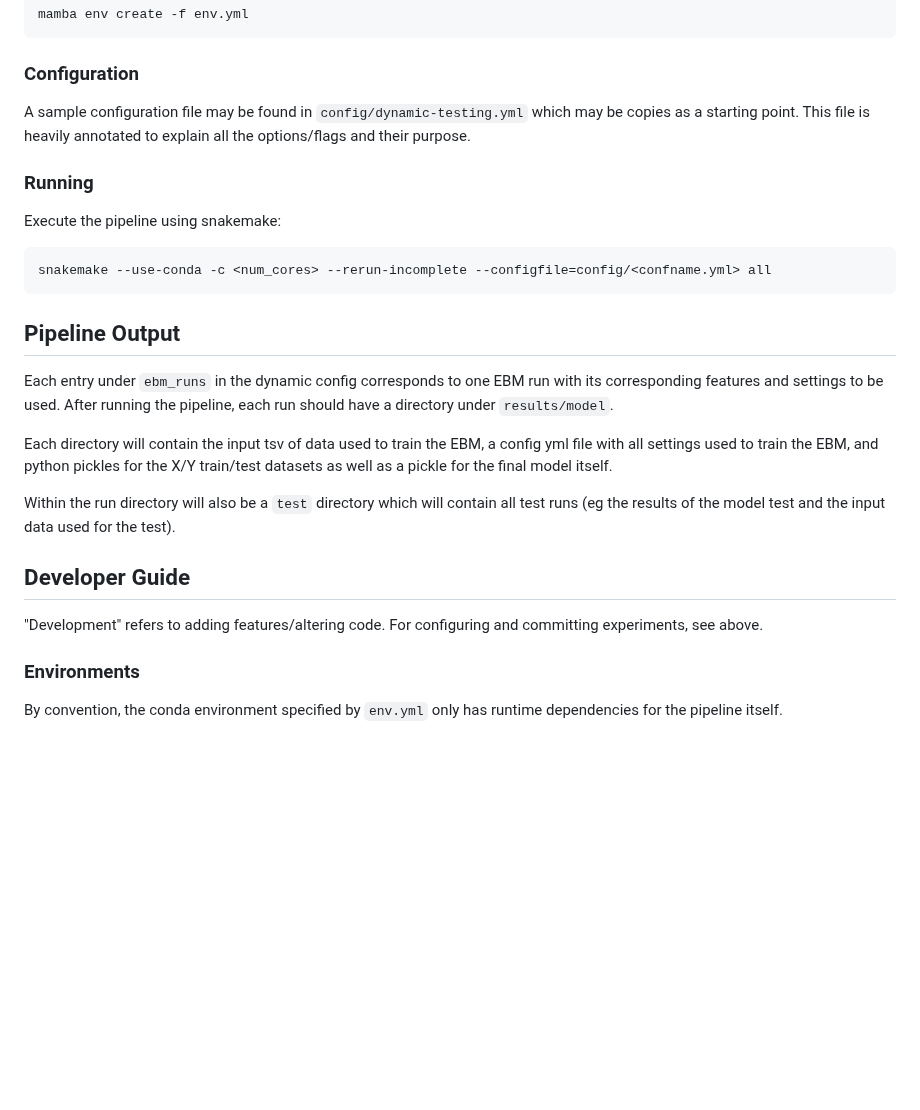
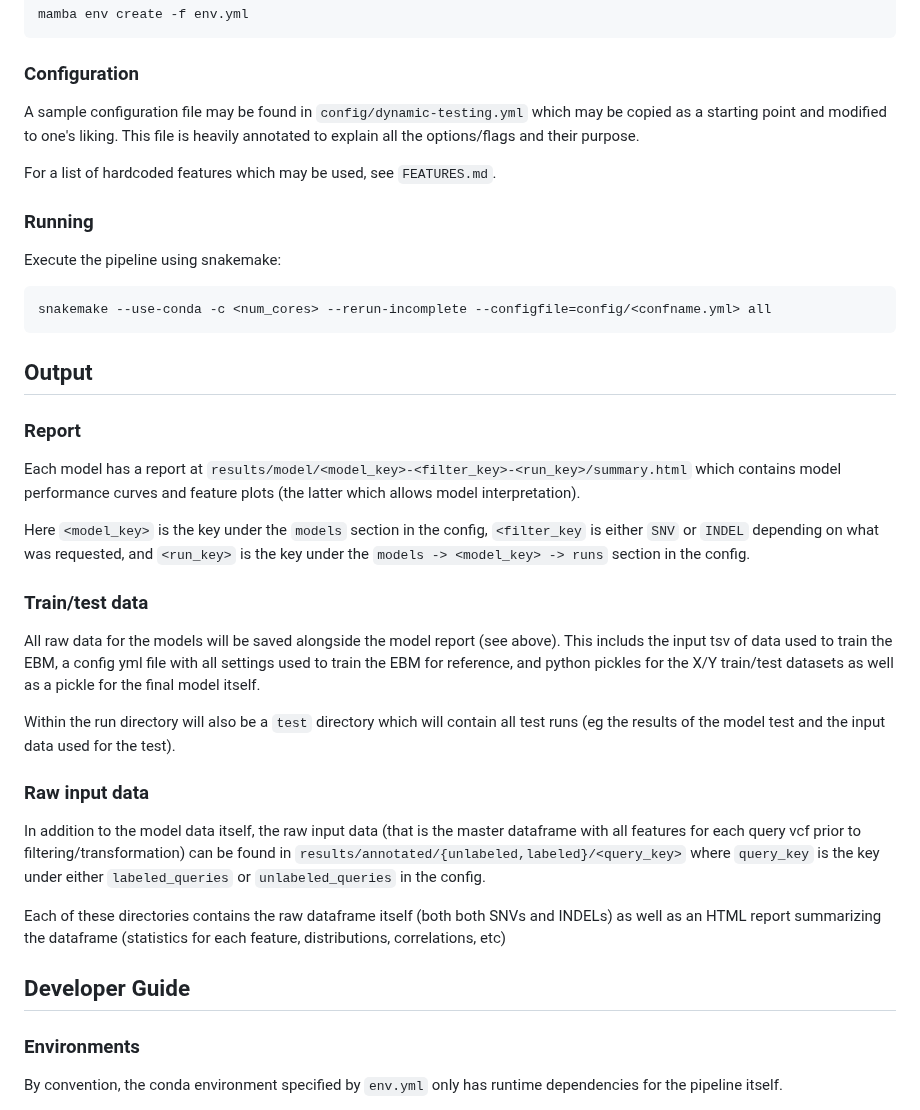
Before and after one commit to ndwarshuis/stratomod, a Markdown page: README.md, the part around the change. Drawn GitHub-style; blank space fills up the shorter version.

Commit message:
ENH make readme more readable

````diff
--- a/README.md
+++ b/README.md
@@ -93,36 +93,58 @@ mamba env create -f env.yml
 ### Configuration
 
 A sample configuration file may be found in `config/dynamic-testing.yml` which
-may be copies as a starting point. This file is heavily annotated to explain all
-the options/flags and their purpose.
+may be copied as a starting point and modified to one's liking. This file is
+heavily annotated to explain all the options/flags and their purpose.
+
+For a list of hardcoded features which may be used, see `FEATURES.md`.
 
 ### Running
 
 Execute the pipeline using snakemake:
 
-
 ```
 snakemake --use-conda -c <num_cores> --rerun-incomplete --configfile=config/<confname.yml> all
 ```
 
-## Pipeline Output
+## Output
 
-Each entry under `ebm_runs` in the dynamic config corresponds to one EBM run
-with its corresponding features and settings to be used. After running the
-pipeline, each run should have a directory under `results/model`.
+### Report
 
-Each directory will contain the input tsv of data used to train the EBM, a
-config yml file with all settings used to train the EBM, and python pickles for
-the X/Y train/test datasets as well as a pickle for the final model itself.
+Each model has a report at
+`results/model/<model_key>-<filter_key>-<run_key>/summary.html` which contains
+model performance curves and feature plots (the latter which allows model
+interpretation).
+
+Here `<model_key>` is the key under the `models` section in the config,
+`<filter_key` is either `SNV` or `INDEL` depending on what was requested, and
+`<run_key>` is the key under the `models -> <model_key> -> runs` section in the
+config.
+
+
+### Train/test data
+
+All raw data for the models will be saved alongside the model report (see
+above). This includs the input tsv of data used to train the EBM, a config yml
+file with all settings used to train the EBM for reference, and python pickles
+for the X/Y train/test datasets as well as a pickle for the final model itself.
 
 Within the run directory will also be a `test` directory which will contain all
 test runs (eg the results of the model test and the input data used for the
 test).
 
+### Raw input data
+
+In addition to the model data itself, the raw input data (that is the master
+dataframe with all features for each query vcf prior to
+filtering/transformation) can be found in
+`results/annotated/{unlabeled,labeled}/<query_key>` where `query_key` is the key
+under either `labeled_queries` or `unlabeled_queries` in the config.
+
+Each of these directories contains the raw dataframe itself (both both SNVs and
+INDELs) as well as an HTML report summarizing the dataframe (statistics for each
+feature, distributions, correlations, etc)
+
 ## Developer Guide
-
-"Development" refers to adding features/altering code. For configuring and
-committing experiments, see above.
 
 ### Environments
 
````
